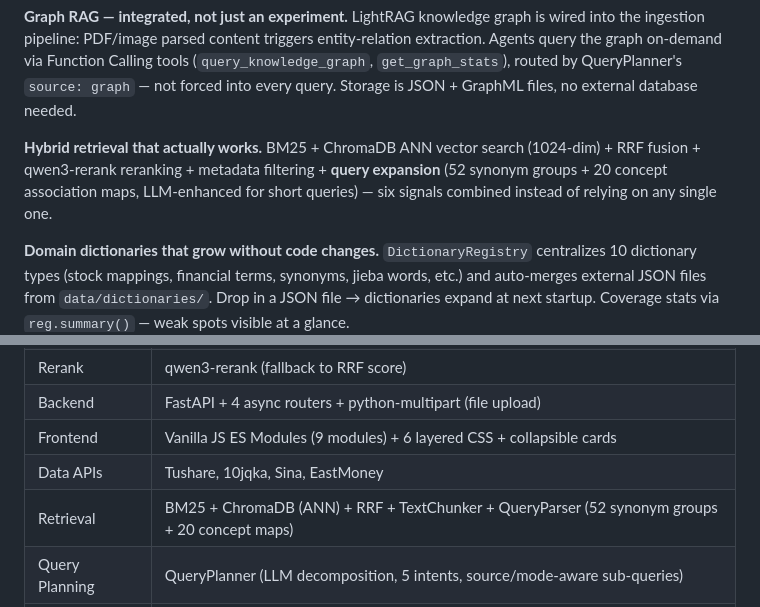
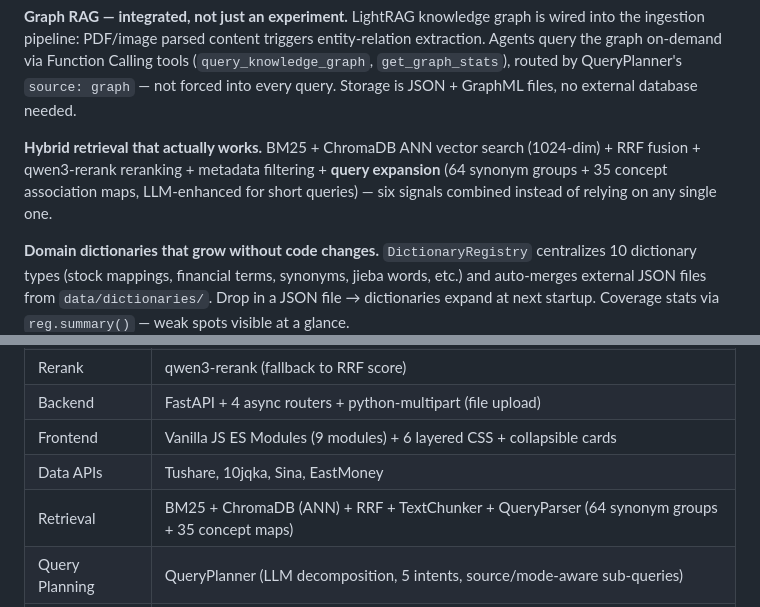
Before and after one commit to AllenMing3/Allen_FinanceRag, a Markdown page: README.md, 2 parts joined by grey strips. Rendered like a GitHub page.

Commit message:
docs(readme): 更新查询扩展参数和字典配置说明
- 将查询扩展的同义词组从52组更新为64组，概念关联图从20组更新为35组
- 在字典文件结构中新增company_knowledge.json文件说明
- 更新字典覆盖情况表格中的各项统计数据，包括股票映射、金融术语、行业术语等
- 移除架构文档中已删除的indexer.py模块说明

```diff
--- a/README.md
+++ b/README.md
@@ -51,7 +51,7 @@
 
 **Graph RAG — integrated, not just an experiment.** LightRAG knowledge graph is wired into the ingestion pipeline: PDF/image parsed content triggers entity-relation extraction. Agents query the graph on-demand via Function Calling tools (`query_knowledge_graph`, `get_graph_stats`), routed by QueryPlanner's `source: graph` — not forced into every query. Storage is JSON + GraphML files, no external database needed.
 
-**Hybrid retrieval that actually works.** BM25 + ChromaDB ANN vector search (1024-dim) + RRF fusion + qwen3-rerank reranking + metadata filtering + **query expansion** (52 synonym groups + 20 concept association maps, LLM-enhanced for short queries) — six signals combined instead of relying on any single one.
+**Hybrid retrieval that actually works.** BM25 + ChromaDB ANN vector search (1024-dim) + RRF fusion + qwen3-rerank reranking + metadata filtering + **query expansion** (64 synonym groups + 35 concept association maps, LLM-enhanced for short queries) — six signals combined instead of relying on any single one.
 
 **Domain dictionaries that grow without code changes.** `DictionaryRegistry` centralizes 10 dictionary types (stock mappings, financial terms, synonyms, jieba words, etc.) and auto-merges external JSON files from `data/dictionaries/`. Drop in a JSON file → dictionaries expand at next startup. Coverage stats via `reg.summary()` — weak spots visible at a glance.
 
@@ -123,7 +123,7 @@ The user types a natural language question. The system decides everything else.
 | Backend | FastAPI + 4 async routers + python-multipart (file upload) |
 | Frontend | Vanilla JS ES Modules (9 modules) + 6 layered CSS + collapsible cards |
 | Data APIs | Tushare, 10jqka, Sina, EastMoney |
-| Retrieval | BM25 + ChromaDB (ANN) + RRF + TextChunker + QueryParser (52 synonym groups + 20 concept maps) |
+| Retrieval | BM25 + ChromaDB (ANN) + RRF + TextChunker + QueryParser (64 synonym groups + 35 concept maps) |
 | Query Planning | QueryPlanner (LLM decomposition, 5 intents, source/mode-aware sub-queries) |
 | Document Parse | PyMuPDF (PDF, local) + qwen-vl-plus (image multimodal) |
 | Graph RAG | LightRAG (integrated: PDF/image → entity-relation extraction → graph query via Function Calling) |
```
Also changed, not shown: USER_GUIDE.md (+9 -8 lines), docs/ARCHITECTURE.md (+0 -2 lines).
